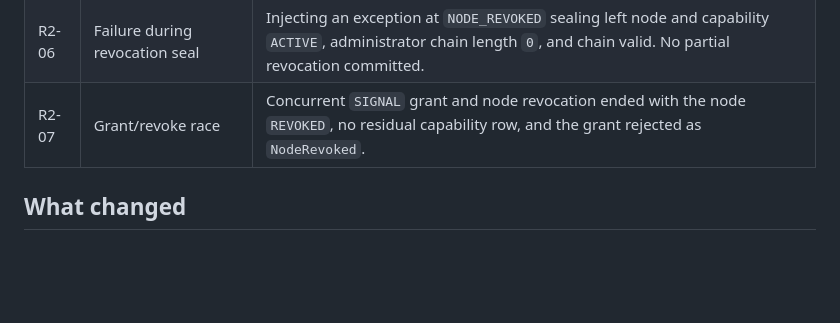
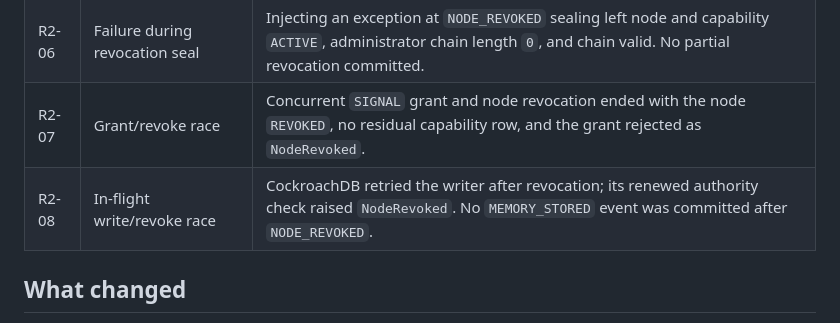
Before and after one commit to annatchijova/stigmergy, a Markdown page: docs/SECURITY_AUDIT_ROUND_2.md, the part around the change. Rendered like a GitHub page; blank space fills up the shorter version.

Commit message:
docs: record in-flight revocation race

```diff
--- a/docs/SECURITY_AUDIT_ROUND_2.md
+++ b/docs/SECURITY_AUDIT_ROUND_2.md
@@ -25,6 +25,7 @@ reinforcement/migration, and authority-revocation rollback.
 | R2-05 | Concurrent migration | Two resolvers racing for one memory produced one migration, one named `ValueError` because it was already at the target, exactly one `MEMORY_MIGRATED`, and a valid chain. |
 | R2-06 | Failure during revocation seal | Injecting an exception at `NODE_REVOKED` sealing left node and capability `ACTIVE`, administrator chain length `0`, and chain valid. No partial revocation committed. |
 | R2-07 | Grant/revoke race | Concurrent `SIGNAL` grant and node revocation ended with the node `REVOKED`, no residual capability row, and the grant rejected as `NodeRevoked`. |
+| R2-08 | In-flight write/revoke race | CockroachDB retried the writer after revocation; its renewed authority check raised `NodeRevoked`. No `MEMORY_STORED` event was committed after `NODE_REVOKED`. |
 
 ## What changed
 
```
